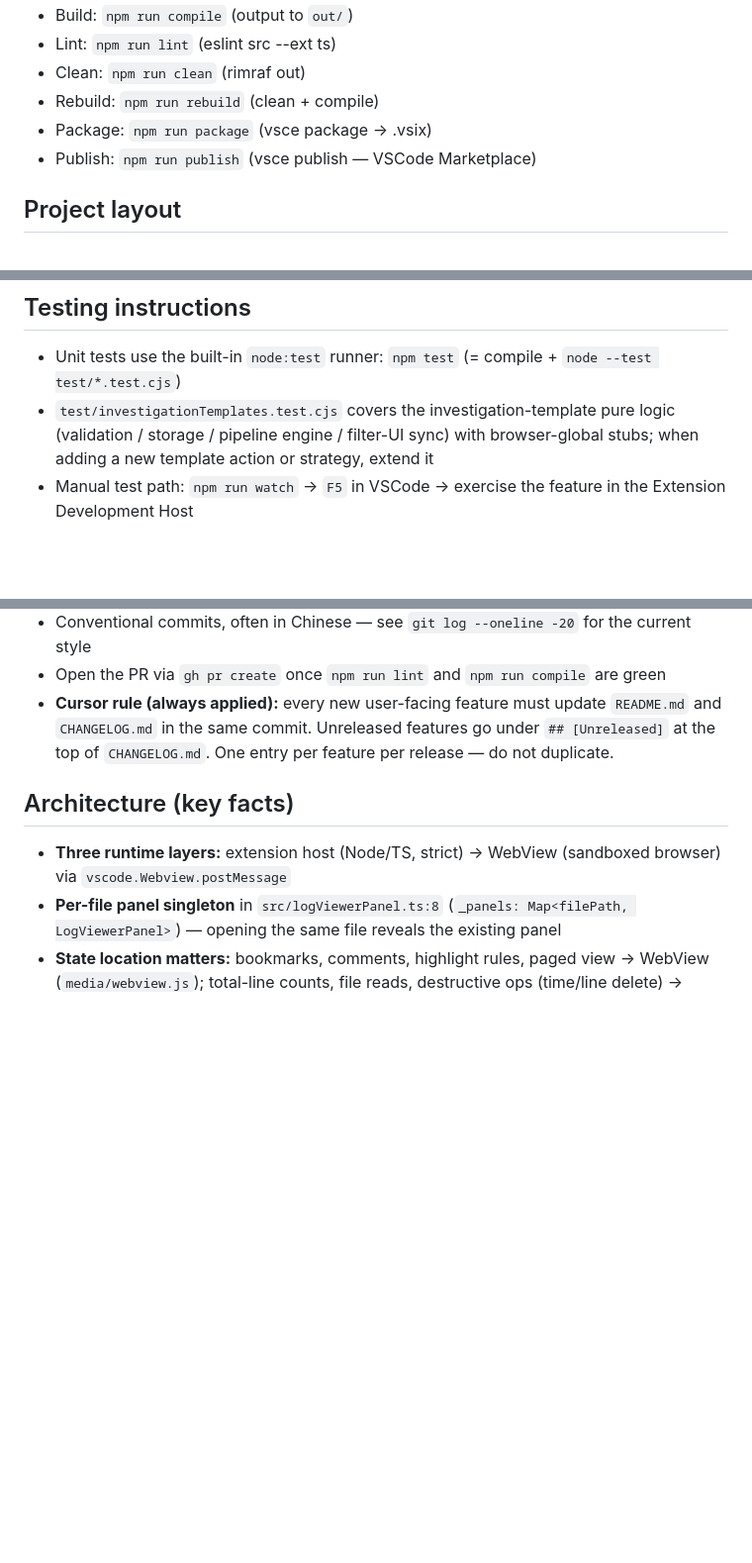
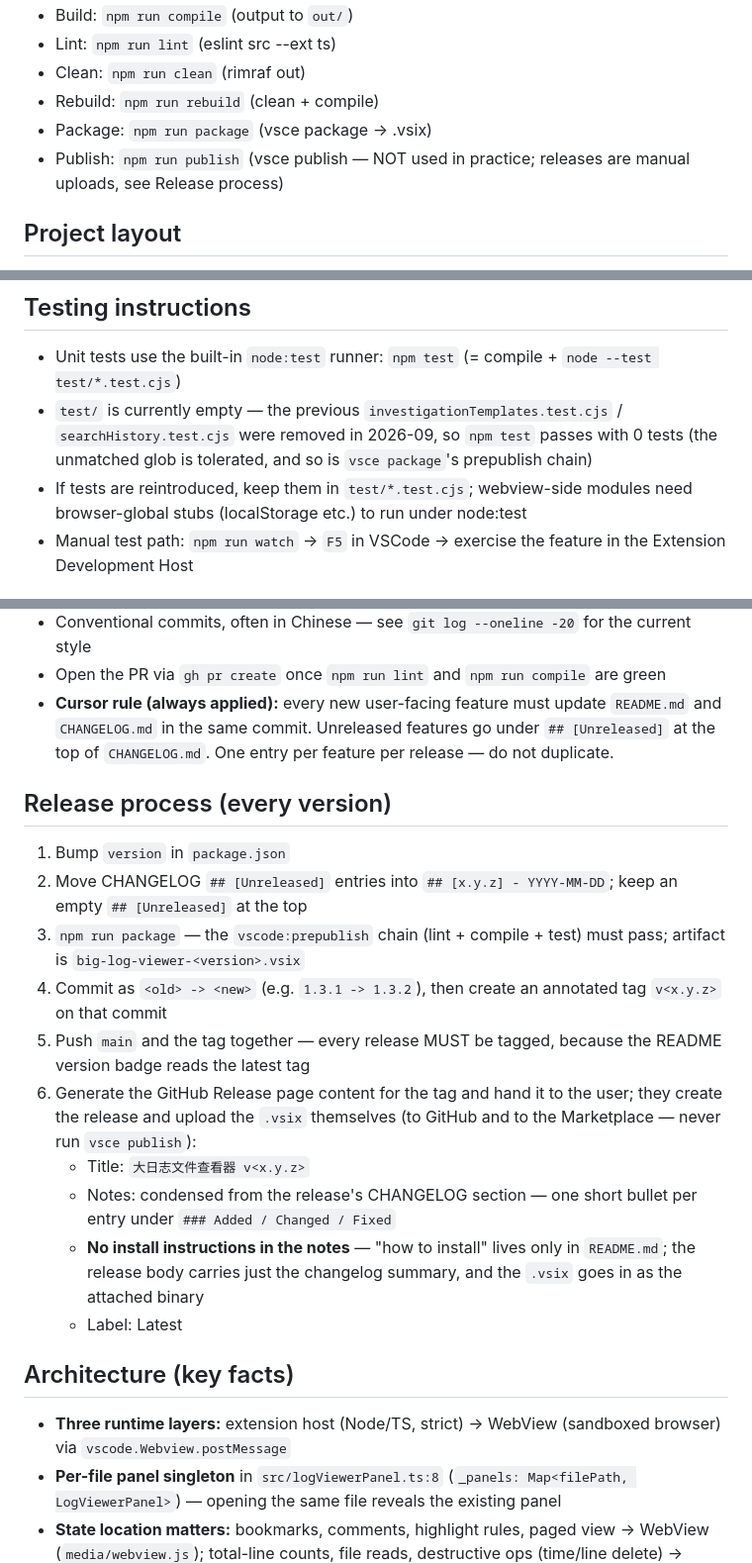
Before and after one commit to uwakeme/large_log_check, a Markdown page: AGENTS.md, 3 parts joined by grey strips. Shown at 99% size. Drawn GitHub-style; blank space fills up the shorter version.

Commit message:
AGENTS.md 增加发版流程章节，更新测试说明与 publish 标注

```diff
--- a/AGENTS.md
+++ b/AGENTS.md
@@ -11,7 +11,7 @@ Professional VSCode extension for viewing and processing very large log files (m
 - Clean:       `npm run clean`     (rimraf out)
 - Rebuild:     `npm run rebuild`   (clean + compile)
 - Package:     `npm run package`   (vsce package → .vsix)
-- Publish:     `npm run publish`   (vsce publish — VSCode Marketplace)
+- Publish:     `npm run publish`   (vsce publish — NOT used in practice; releases are manual uploads, see Release process)
 
 ## Project layout
 
@@ -39,7 +39,8 @@ Professional VSCode extension for viewing and processing very large log files (m
 ## Testing instructions
 
 - Unit tests use the built-in `node:test` runner: `npm test` (= compile + `node --test test/*.test.cjs`)
-- `test/investigationTemplates.test.cjs` covers the investigation-template pure logic (validation / storage / pipeline engine / filter-UI sync) with browser-global stubs; when adding a new template action or strategy, extend it
+- `test/` is currently empty — the previous `investigationTemplates.test.cjs` / `searchHistory.test.cjs` were removed in 2026-09, so `npm test` passes with 0 tests (the unmatched glob is tolerated, and so is `vsce package`'s prepublish chain)
+- If tests are reintroduced, keep them in `test/*.test.cjs`; webview-side modules need browser-global stubs (localStorage etc.) to run under node:test
 - Manual test path: `npm run watch` → `F5` in VSCode → exercise the feature in the Extension Development Host
 
 ## PR & commit conventions
@@ -49,6 +50,19 @@ Professional VSCode extension for viewing and processing very large log files (m
 - Conventional commits, often in Chinese — see `git log --oneline -20` for the current style
 - Open the PR via `gh pr create` once `npm run lint` and `npm run compile` are green
 - **Cursor rule (always applied):** every new user-facing feature must update `README.md` and `CHANGELOG.md` in the same commit. Unreleased features go under `## [Unreleased]` at the top of `CHANGELOG.md`. One entry per feature per release — do not duplicate.
+
+## Release process (every version)
+
+1. Bump `version` in `package.json`
+2. Move CHANGELOG `## [Unreleased]` entries into `## [x.y.z] - YYYY-MM-DD`; keep an empty `## [Unreleased]` at the top
+3. `npm run package` — the `vscode:prepublish` chain (lint + compile + test) must pass; artifact is `big-log-viewer-<version>.vsix`
+4. Commit as `<old> -> <new>` (e.g. `1.3.1 -> 1.3.2`), then create an annotated tag `v<x.y.z>` on that commit
+5. Push `main` and the tag together — every release MUST be tagged, because the README version badge reads the latest tag
+6. Generate the GitHub Release page content for the tag and hand it to the user; they create the release and upload the `.vsix` themselves (to GitHub and to the Marketplace — never run `vsce publish`):
+   - Title: `大日志文件查看器 v<x.y.z>`
+   - Notes: condensed from the release's CHANGELOG section — one short bullet per entry under `### Added / Changed / Fixed`
+   - **No install instructions in the notes** — "how to install" lives only in `README.md`; the release body carries just the changelog summary, and the `.vsix` goes in as the attached binary
+   - Label: Latest
 
 ## Architecture (key facts)
 
```
